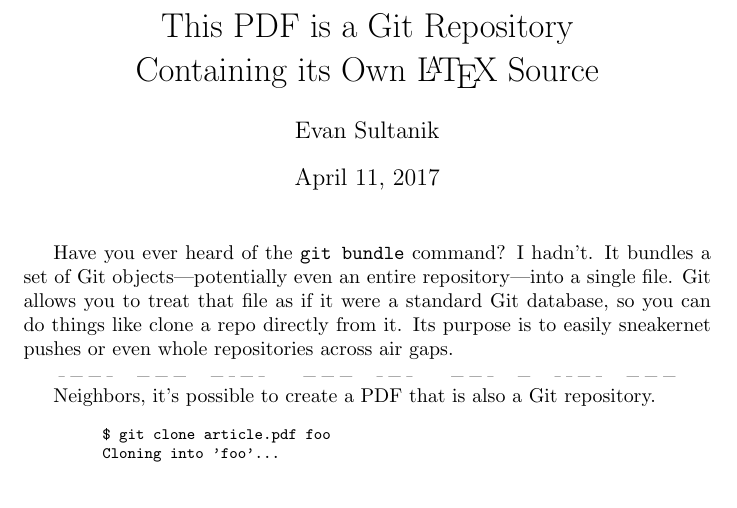
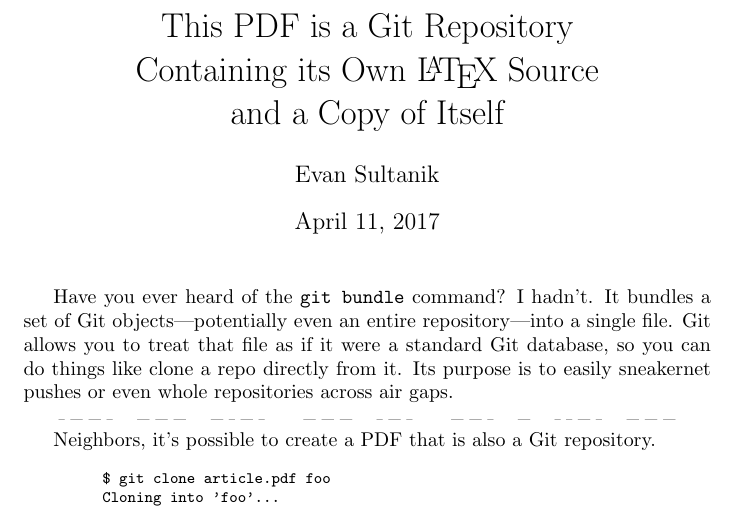
Before and after one commit to ESultanik/PDFGitPolyglot, a LaTeX document (article.tex): part of page 1 of 5, cut so that both start at the same text. Compiled offline with pdfLaTeX.

Commit message:
Added to the title

```diff
--- a/article.tex
+++ b/article.tex
@@ -14,7 +14,7 @@
 
 \begin{document}
 
-\title{This PDF is a Git Repository\\Containing its Own \LaTeX\ Source}
+\title{This PDF is a Git Repository\\Containing its Own \LaTeX\ Source\\and a Copy of Itself}
 \author{Evan Sultanik}
 \date{April 11, 2017}
 
```
